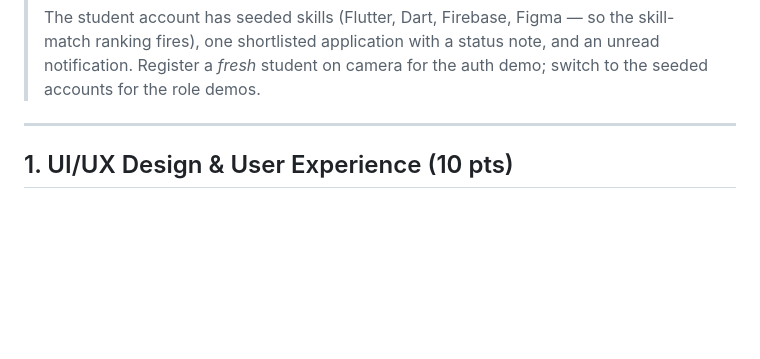
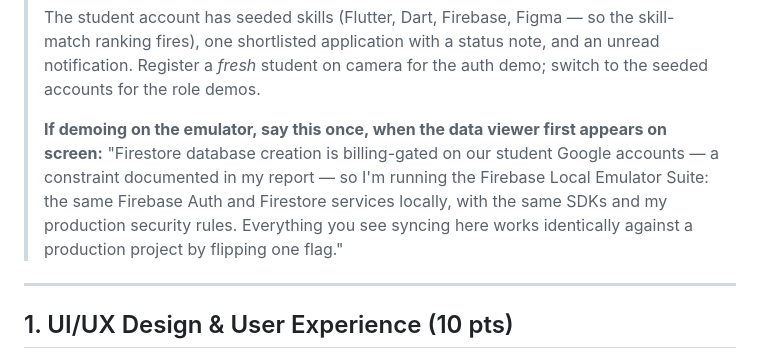
Before and after one commit to davidmuo/alu-nexus, a Markdown page: DEMO_SCRIPT.md, the part around the change. Drawn GitHub-style; blank space fills up the shorter version.

Commit message:
Demo script: add on-camera justification for emulator-based Firebase demo

```diff
--- a/DEMO_SCRIPT.md
+++ b/DEMO_SCRIPT.md
@@ -28,6 +28,14 @@ what to show, and the one-sentence explanation to give while showing it.
 > the skill-match ranking fires), one shortlisted application with a status
 > note, and an unread notification. Register a *fresh* student on camera for
 > the auth demo; switch to the seeded accounts for the role demos.
+>
+> **If demoing on the emulator, say this once, when the data viewer first
+> appears on screen:** "Firestore database creation is billing-gated on our
+> student Google accounts — a constraint documented in my report — so I'm
+> running the Firebase Local Emulator Suite: the same Firebase Auth and
+> Firestore services locally, with the same SDKs and my production security
+> rules. Everything you see syncing here works identically against a
+> production project by flipping one flag."
 
 ---
 
```
